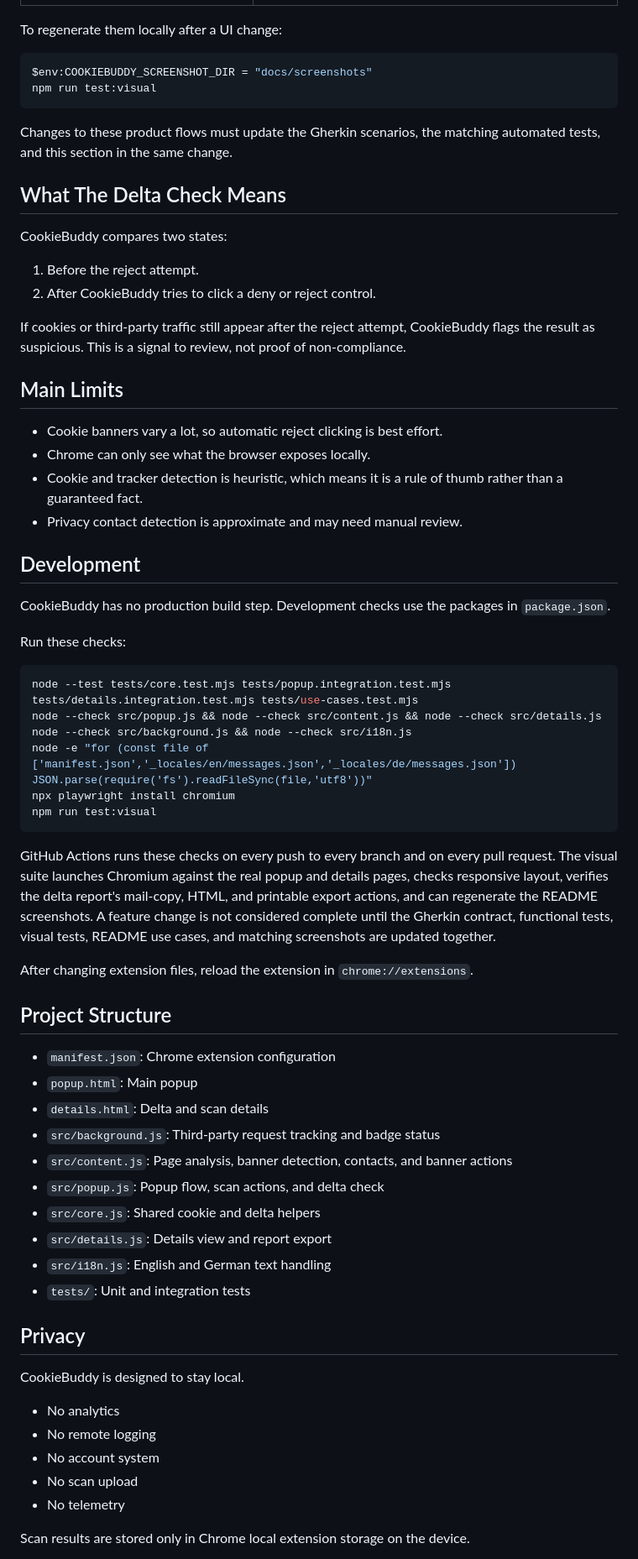
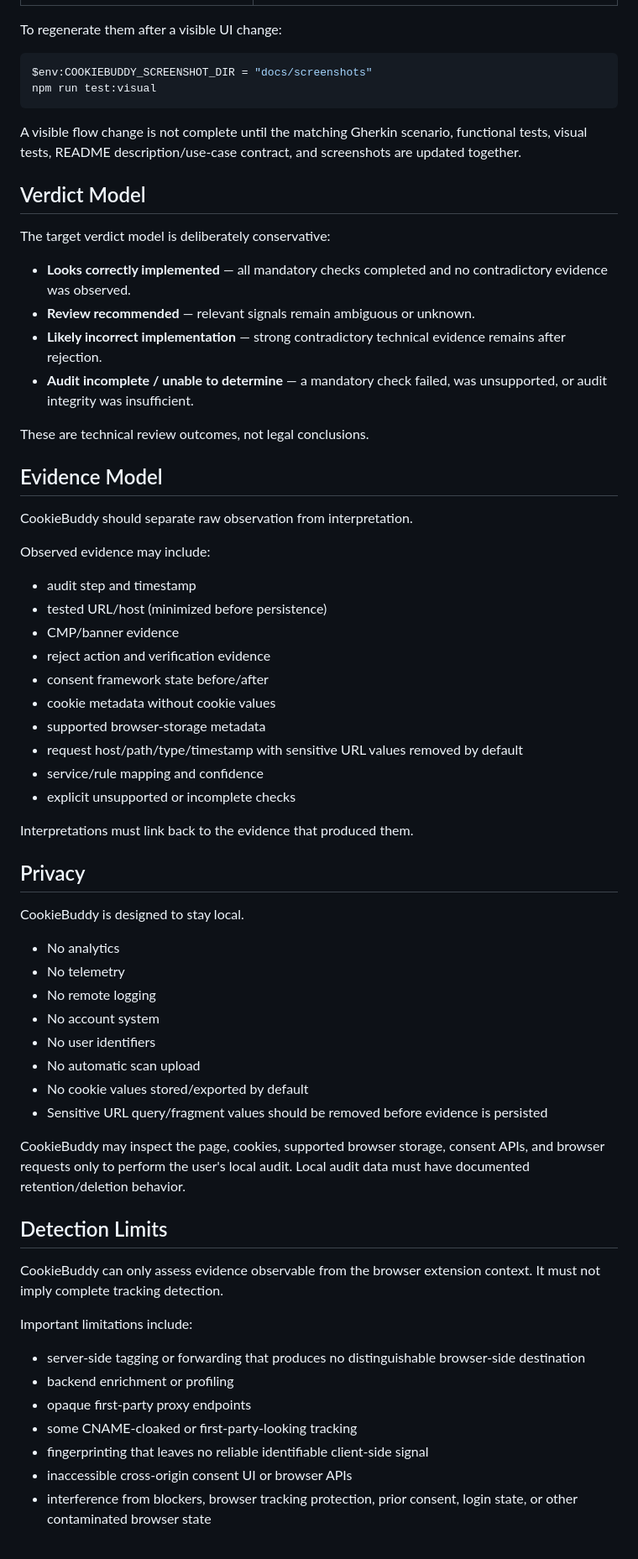
Before and after one commit to Ben1991/CookieBuddy, a Markdown page: README.md, the part around one of its changes. Shown at 84% size. Rendered like a GitHub page.

Commit message:
Document expanded one-click audit acceptance contract

````diff
--- a/README.md
+++ b/README.md
@@ -70,71 +92,71 @@ The popup overview intentionally stacks its metrics vertically so banner names,
 | --- | --- |
 | ![CookieBuddy scan overview](docs/screenshots/popup-overview.png) | ![CookieBuddy delta audit](docs/screenshots/delta-audit.png) |
 
-To regenerate them locally after a UI change:
+To regenerate them after a visible UI change:
 
 ```sh
 $env:COOKIEBUDDY_SCREENSHOT_DIR = "docs/screenshots"
 npm run test:visual
 ```
 
-Changes to these product flows must update the Gherkin scenarios, the matching automated tests, and this section in the same change.
+A visible flow change is not complete until the matching Gherkin scenario, functional tests, visual tests, README description/use-case contract, and screenshots are updated together.
 
-## What The Delta Check Means
+## Verdict Model
 
-CookieBuddy compares two states:
+The target verdict model is deliberately conservative:
 
-1. Before the reject attempt.
-2. After CookieBuddy tries to click a deny or reject control.
+- **Looks correctly implemented** — all mandatory checks completed and no contradictory evidence was observed.
+- **Review recommended** — relevant signals remain ambiguous or unknown.
+- **Likely incorrect implementation** — strong contradictory technical evidence remains after rejection.
+- **Audit incomplete / unable to determine** — a mandatory check failed, was unsupported, or audit integrity was insufficient.
 
-If cookies or third-party traffic still appear after the reject attempt, CookieBuddy flags the result as suspicious. This is a signal to review, not proof of non-compliance.
+These are technical review outcomes, not legal conclusions.
 
-## Main Limits
+## Evidence Model
 
-- Cookie banners vary a lot, so automatic reject clicking is best effort.
-- Chrome can only see what the browser exposes locally.
-- Cookie and tracker detection is heuristic, which means it is a rule of thumb rather than a guaranteed fact.
-- Privacy contact detection is approximate and may need manual review.
+CookieBuddy should separate raw observation from interpretation.
 
-## Development
+Observed evidence may include:
 
-CookieBuddy has no production build step. Development checks use the packages in `package.json`.
+- audit step and timestamp
+- tested URL/host (minimized before persistence)
+- CMP/banner evidence
+- reject action and verification evidence
+- consent framework state before/after
+- cookie metadata without cookie values
+- supported browser-storage metadata
+- request host/path/type/timestamp with sensitive URL values removed by default
+- service/rule mapping and confidence
+- explicit unsupported or incomplete checks
 
-Run these checks:
-
-```sh
-node --test tests/core.test.mjs tests/popup.integration.test.mjs tests/details.integration.test.mjs tests/use-cases.test.mjs
-node --check src/popup.js && node --check src/content.js && node --check src/details.js
-node --check src/background.js && node --check src/i18n.js
-node -e "for (const file of ['manifest.json','_locales/en/messages.json','_locales/de/messages.json']) JSON.parse(require('fs').readFileSync(file,'utf8'))"
-npx playwright install chromium
-npm run test:visual
-```
-
-GitHub Actions runs these checks on every push to every branch and on every pull request. The visual suite launches Chromium against the real popup and details pages, checks responsive layout, verifies the delta report's mail-copy, HTML, and printable export actions, and can regenerate the README screenshots. A feature change is not considered complete until the Gherkin contract, functional tests, visual tests, README use cases, and matching screenshots are updated together.
-
-After changing extension files, reload the extension in `chrome://extensions`.
-
-## Project Structure
-
-- `manifest.json`: Chrome extension configuration
-- `popup.html`: Main popup
-- `details.html`: Delta and scan details
-- `src/background.js`: Third-party request tracking and badge status
-- `src/content.js`: Page analysis, banner detection, contacts, and banner actions
-- `src/popup.js`: Popup flow, scan actions, and delta check
-- `src/core.js`: Shared cookie and delta helpers
-- `src/details.js`: Details view and report export
-- `src/i18n.js`: English and German text handling
-- `tests/`: Unit and integration tests
+Interpretations must link back to the evidence that produced them.
 
 ## Privacy
 
 CookieBuddy is designed to stay local.
 
 - No analytics
+- No telemetry
 - No remote logging
 - No account system
-- No scan upload
-- No telemetry
+- No user identifiers
+- No automatic scan upload
+- No cookie values stored/exported by default
+- Sensitive URL query/fragment values should be removed before evidence is persisted
 
-Scan results are stored only in Chrome local extension storage on the device.
+CookieBuddy may inspect the page, cookies, supported browser storage, consent APIs, and browser requests only to perform the user's local audit. Local audit data must have documented retention/deletion behavior.
+
+## Detection Limits
+
+CookieBuddy can only assess evidence observable from the browser extension context. It must not imply complete tracking detection.
+
+Important limitations include:
+
+- server-side tagging or forwarding that produces no distinguishable browser-side destination
+- backend enrichment or profiling
+- opaque first-party proxy endpoints
+- some CNAME-cloaked or first-party-looking tracking
+- fingerprinting that leaves no reliable identifiable client-side signal
+- inaccessible cross-origin consent UI or browser APIs
+- interference from blockers, browser tracking protection, prior consent, login state, or other contaminated browser state
+
````
Also changed, not shown: other parts of README.md (+120 -49 lines).
